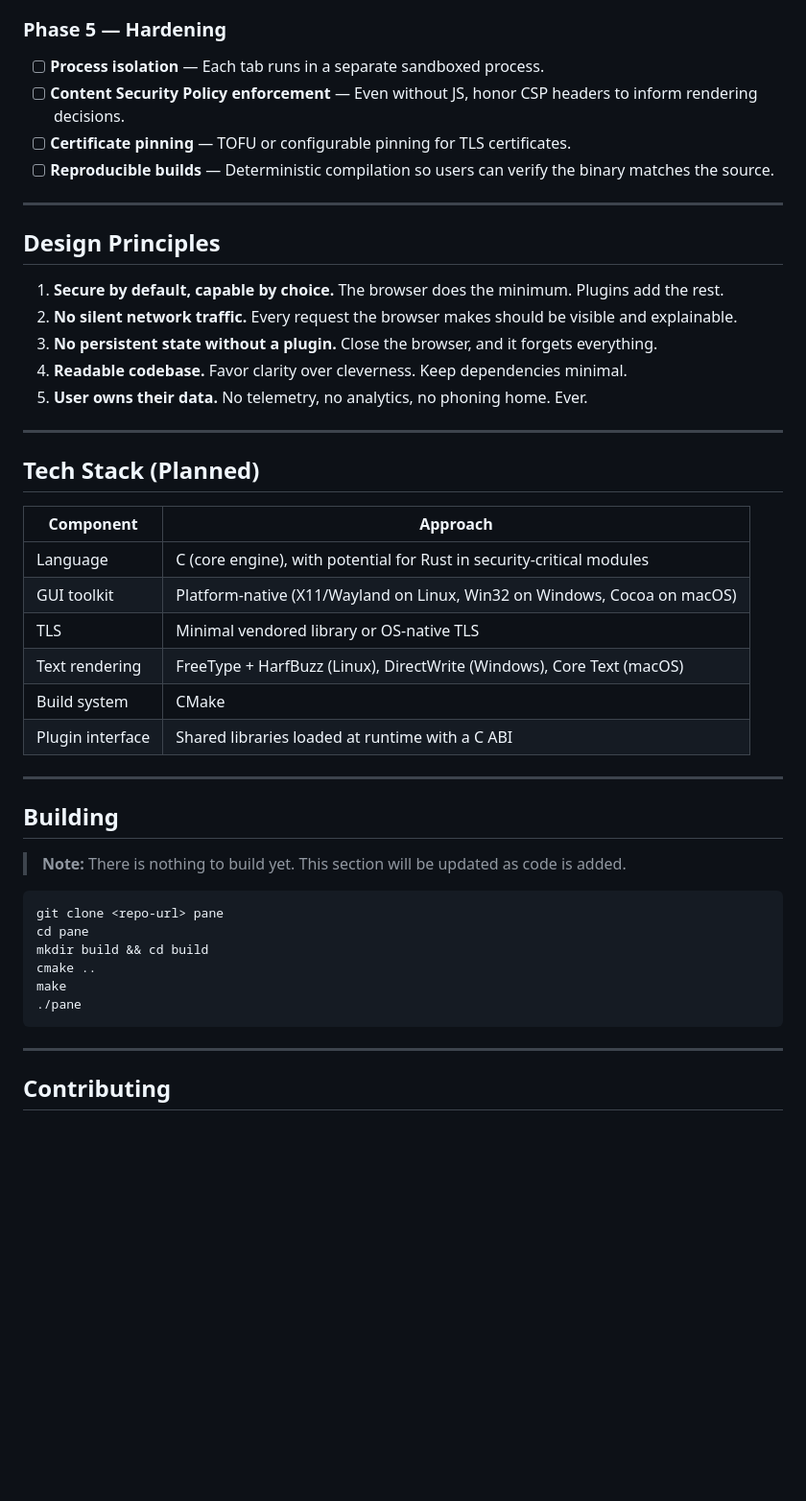
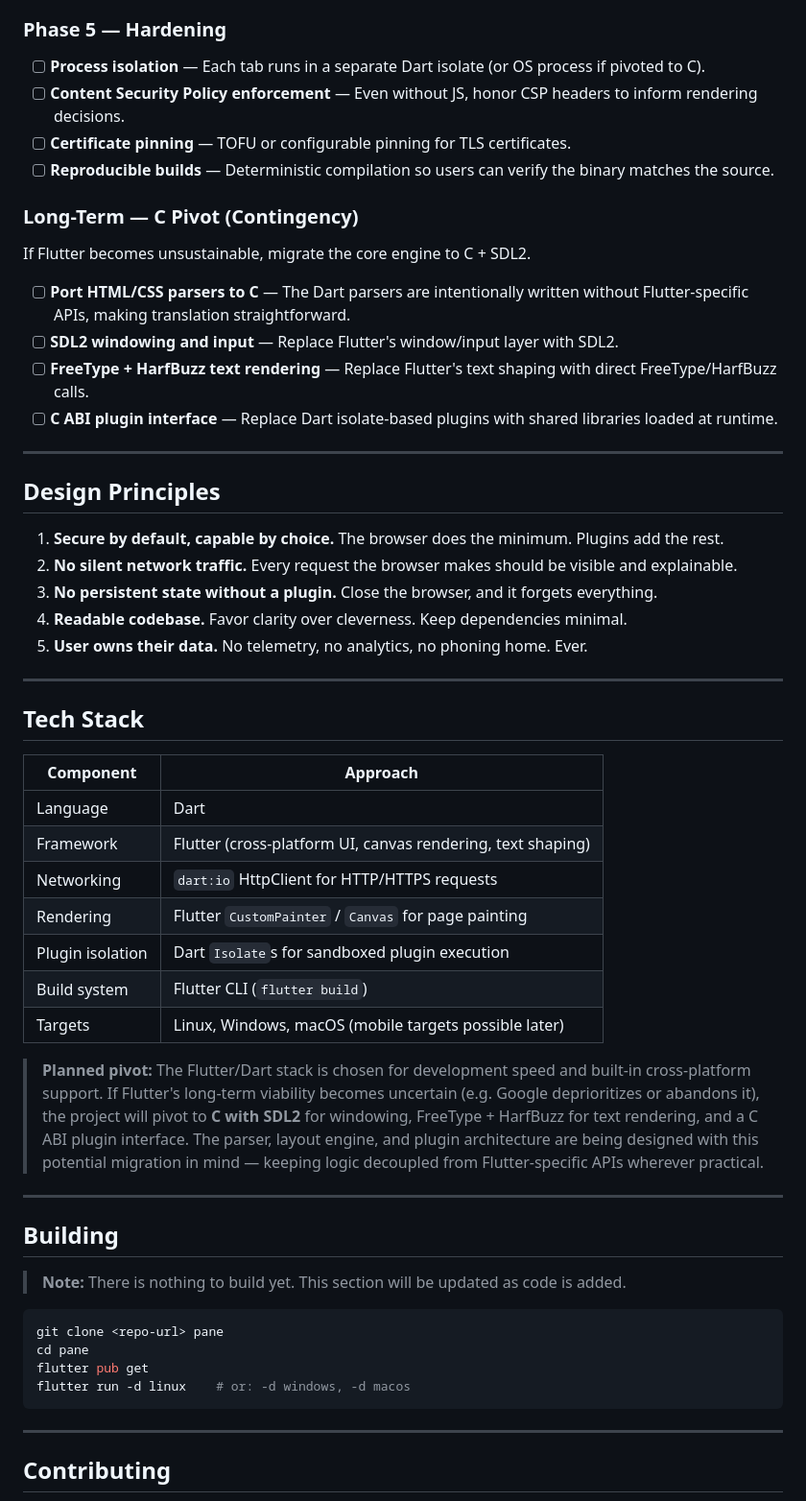
Before and after one commit to fu-systems/Browser, a Markdown page: README.md, the part around one of its changes. Shown at 96% size. Drawn GitHub-style; blank space fills up the shorter version.

Commit message:
Update tech stack to Flutter/Dart with C pivot contingency
Switch the planned tech stack from C/CMake to Flutter/Dart for faster
development and built-in cross-platform support. Core parsers and layout
engine will be written in pure Dart (no Flutter imports) to stay portable.
Added a contingency phase for migrating to C + SDL2 if Flutter's
long-term support becomes uncertain.

https://claude.ai/code/session_017ymqZ1FysoYTRwXfkR66rV

````diff
--- a/README.md
+++ b/README.md
@@ -97,10 +97,19 @@ Ship official plugins for common needs.
 
 ### Phase 5 — Hardening
 
-- [ ] **Process isolation** — Each tab runs in a separate sandboxed process.
+- [ ] **Process isolation** — Each tab runs in a separate Dart isolate (or OS process if pivoted to C).
 - [ ] **Content Security Policy enforcement** — Even without JS, honor CSP headers to inform rendering decisions.
 - [ ] **Certificate pinning** — TOFU or configurable pinning for TLS certificates.
 - [ ] **Reproducible builds** — Deterministic compilation so users can verify the binary matches the source.
+
+### Long-Term — C Pivot (Contingency)
+
+If Flutter becomes unsustainable, migrate the core engine to C + SDL2.
+
+- [ ] **Port HTML/CSS parsers to C** — The Dart parsers are intentionally written without Flutter-specific APIs, making translation straightforward.
+- [ ] **SDL2 windowing and input** — Replace Flutter's window/input layer with SDL2.
+- [ ] **FreeType + HarfBuzz text rendering** — Replace Flutter's text shaping with direct FreeType/HarfBuzz calls.
+- [ ] **C ABI plugin interface** — Replace Dart isolate-based plugins with shared libraries loaded at runtime.
 
 ---
 
@@ -114,16 +123,19 @@ Ship official plugins for common needs.
 
 ---
 
-## Tech Stack (Planned)
+## Tech Stack
 
 | Component        | Approach                                                  |
 |------------------|-----------------------------------------------------------|
-| Language         | C (core engine), with potential for Rust in security-critical modules |
-| GUI toolkit      | Platform-native (X11/Wayland on Linux, Win32 on Windows, Cocoa on macOS) |
-| TLS              | Minimal vendored library or OS-native TLS                 |
-| Text rendering   | FreeType + HarfBuzz (Linux), DirectWrite (Windows), Core Text (macOS) |
-| Build system     | CMake                                                     |
-| Plugin interface | Shared libraries loaded at runtime with a C ABI           |
+| Language         | Dart                                                      |
+| Framework        | Flutter (cross-platform UI, canvas rendering, text shaping) |
+| Networking       | `dart:io` HttpClient for HTTP/HTTPS requests              |
+| Rendering        | Flutter `CustomPainter` / `Canvas` for page painting      |
+| Plugin isolation | Dart `Isolate`s for sandboxed plugin execution             |
+| Build system     | Flutter CLI (`flutter build`)                              |
+| Targets          | Linux, Windows, macOS (mobile targets possible later)      |
+
+> **Planned pivot:** The Flutter/Dart stack is chosen for development speed and built-in cross-platform support. If Flutter's long-term viability becomes uncertain (e.g. Google deprioritizes or abandons it), the project will pivot to **C with SDL2** for windowing, FreeType + HarfBuzz for text rendering, and a C ABI plugin interface. The parser, layout engine, and plugin architecture are being designed with this potential migration in mind — keeping logic decoupled from Flutter-specific APIs wherever practical.
 
 ---
 
@@ -134,10 +146,8 @@ Ship official plugins for common needs.
 ```sh
 git clone <repo-url> pane
 cd pane
-mkdir build && cd build
-cmake ..
-make
-./pane
+flutter pub get
+flutter run -d linux    # or: -d windows, -d macos
 ```
 
 ---
````
Also changed, not shown: other parts of README.md (+6 -6 lines).
